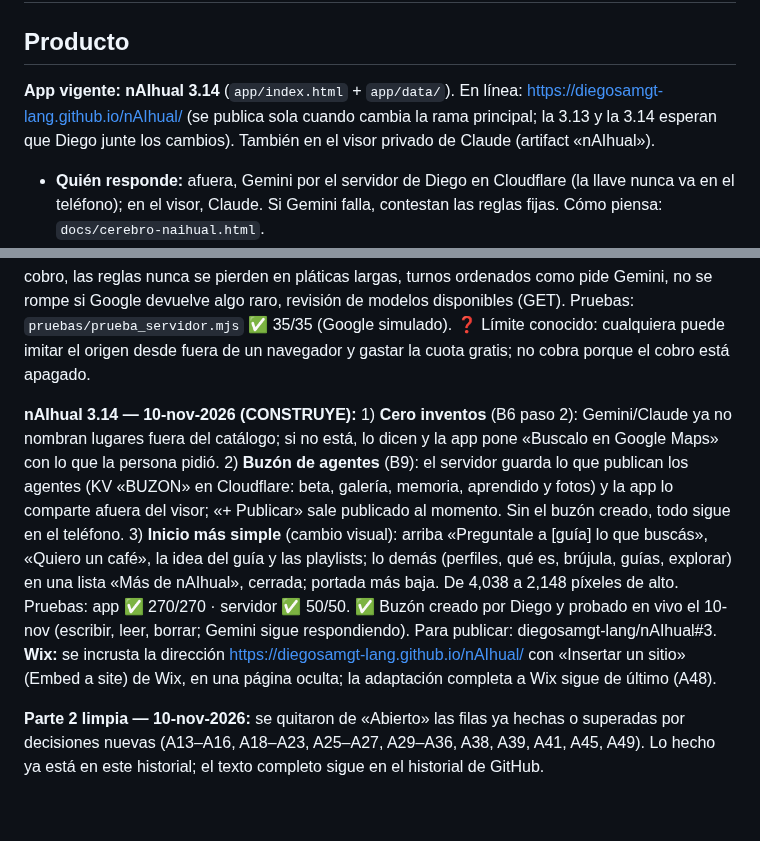
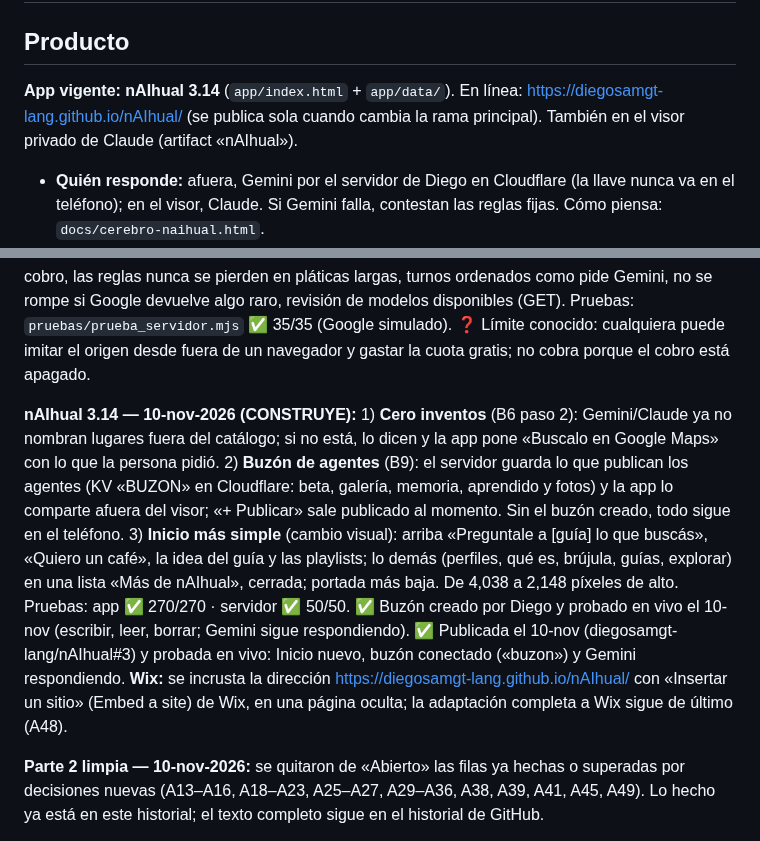
Before and after one commit to diegosamgt-lang/nAIhual, a Markdown page: docs/nAIhual.md, 2 parts joined by grey strips. GitHub-like rendering; blank space fills up the shorter version.

Commit message:
Bitácora: 3.14 publicada y probada en vivo
Co-Authored-By: Claude Opus 5.5 <noreply@anthropic.com>
Claude-Session: https://claude.ai/code/session_01Nbv5eeWgFCHHdsDujWqJf9

```diff
--- a/docs/nAIhual.md
+++ b/docs/nAIhual.md
@@ -315,7 +315,7 @@ Tata (cultura)                                accesibilidad            playlists
 # PARTE 3 · ESTADO (lo que existe hoy)
 
 ## Producto
-**App vigente: nAIhual 3.14** (`app/index.html` + `app/data/`). En línea: https://diegosamgt-lang.github.io/nAIhual/ (se publica sola cuando cambia la rama principal; la 3.13 y la 3.14 esperan que Diego junte los cambios). También en el visor privado de Claude (artifact «nAIhual»).
+**App vigente: nAIhual 3.14** (`app/index.html` + `app/data/`). En línea: https://diegosamgt-lang.github.io/nAIhual/ (se publica sola cuando cambia la rama principal). También en el visor privado de Claude (artifact «nAIhual»).
 - **Quién responde:** afuera, Gemini por el servidor de Diego en Cloudflare (la llave nunca va en el teléfono); en el visor, Claude. Si Gemini falla, contestan las reglas fijas. Cómo piensa: `docs/cerebro-naihual.html`.
 - **Dos modos** (`modo` en `app/data/config.js`): **vista previa** (hoy: catálogo con «Referencia web», beta, «+ Publicar») y **pública** (solo lo verificado).
 - **Pestañas:** Inicio (portada, qué es nAIhual, brújula del paisaje, guardianes, rutas, accesos) · Rutas (mapa esquemático y Google Maps a pie) · Guía (chat con el guardián de turno) · Guardados (♥ y plan a pie).
@@ -449,7 +449,7 @@ Prompts e instrucciones: `docs/gemini.html` (único lugar). Columnas de la tabla
 
 **Servidor de Gemini — 10-nov-2026:** primera prueba real: la llave llega a Google. Google respondió «falta pago» (proyecto con cobro y saldo en cero); Diego apagó el cobro del proyecto. Después respondió «modelo no existe»: gemini-2.5-flash ya no se ofrece a proyectos nuevos (Google lo retira el 1-dic-2026, según notas de terceros ❓). El servidor ahora prueba una lista de modelos y usa el primero disponible. Auditoría del servidor (pedido de Diego): tiempo máximo de 45 s, pasa al siguiente modelo si uno está saturado o tarda, se detiene si el error es de la llave o del cobro, las reglas nunca se pierden en pláticas largas, turnos ordenados como pide Gemini, no se rompe si Google devuelve algo raro, revisión de modelos disponibles (GET). Pruebas: `pruebas/prueba_servidor.mjs` ✅ 35/35 (Google simulado). ❓ Límite conocido: cualquiera puede imitar el origen desde fuera de un navegador y gastar la cuota gratis; no cobra porque el cobro está apagado.
 
-**nAIhual 3.14 — 10-nov-2026 (CONSTRUYE):** 1) **Cero inventos** (B6 paso 2): Gemini/Claude ya no nombran lugares fuera del catálogo; si no está, lo dicen y la app pone «Buscalo en Google Maps» con lo que la persona pidió. 2) **Buzón de agentes** (B9): el servidor guarda lo que publican los agentes (KV «BUZON» en Cloudflare: beta, galería, memoria, aprendido y fotos) y la app lo comparte afuera del visor; «+ Publicar» sale publicado al momento. Sin el buzón creado, todo sigue en el teléfono. 3) **Inicio más simple** (cambio visual): arriba «Preguntale a [guía] lo que buscás», «Quiero un café», la idea del guía y las playlists; lo demás (perfiles, qué es, brújula, guías, explorar) en una lista «Más de nAIhual», cerrada; portada más baja. De 4,038 a 2,148 píxeles de alto. Pruebas: app ✅ 270/270 · servidor ✅ 50/50. ✅ Buzón creado por Diego y probado en vivo el 10-nov (escribir, leer, borrar; Gemini sigue respondiendo). Para publicar: diegosamgt-lang/nAIhual#3. **Wix:** se incrusta la dirección https://diegosamgt-lang.github.io/nAIhual/ con «Insertar un sitio» (Embed a site) de Wix, en una página oculta; la adaptación completa a Wix sigue de último (A48).
+**nAIhual 3.14 — 10-nov-2026 (CONSTRUYE):** 1) **Cero inventos** (B6 paso 2): Gemini/Claude ya no nombran lugares fuera del catálogo; si no está, lo dicen y la app pone «Buscalo en Google Maps» con lo que la persona pidió. 2) **Buzón de agentes** (B9): el servidor guarda lo que publican los agentes (KV «BUZON» en Cloudflare: beta, galería, memoria, aprendido y fotos) y la app lo comparte afuera del visor; «+ Publicar» sale publicado al momento. Sin el buzón creado, todo sigue en el teléfono. 3) **Inicio más simple** (cambio visual): arriba «Preguntale a [guía] lo que buscás», «Quiero un café», la idea del guía y las playlists; lo demás (perfiles, qué es, brújula, guías, explorar) en una lista «Más de nAIhual», cerrada; portada más baja. De 4,038 a 2,148 píxeles de alto. Pruebas: app ✅ 270/270 · servidor ✅ 50/50. ✅ Buzón creado por Diego y probado en vivo el 10-nov (escribir, leer, borrar; Gemini sigue respondiendo). ✅ Publicada el 10-nov (diegosamgt-lang/nAIhual#3) y probada en vivo: Inicio nuevo, buzón conectado («buzon») y Gemini respondiendo. **Wix:** se incrusta la dirección https://diegosamgt-lang.github.io/nAIhual/ con «Insertar un sitio» (Embed a site) de Wix, en una página oculta; la adaptación completa a Wix sigue de último (A48).
 
 **Parte 2 limpia — 10-nov-2026:** se quitaron de «Abierto» las filas ya hechas o superadas por decisiones nuevas (A13–A16, A18–A23, A25–A27, A29–A36, A38, A39, A41, A45, A49). Lo hecho ya está en este historial; el texto completo sigue en el historial de GitHub.
 
```
